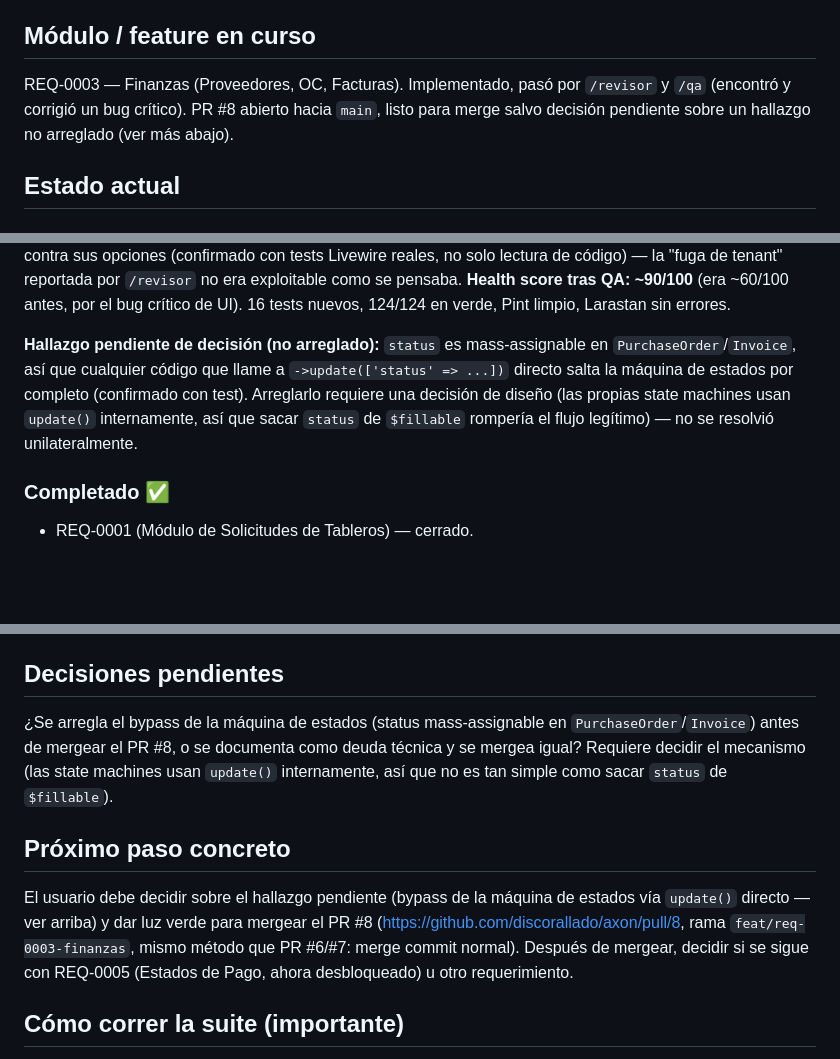
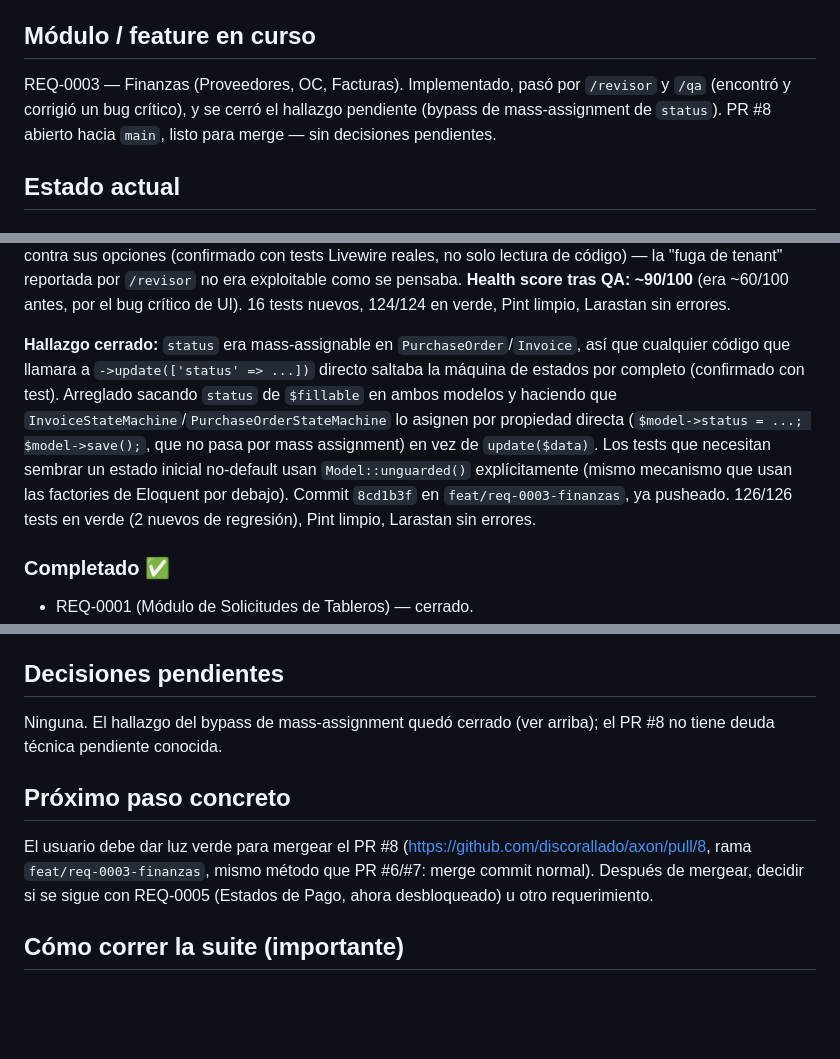
Before and after one commit to discorallado/axon, a Markdown page: SESSION.md, 3 parts joined by grey strips. GitHub-like rendering; blank space fills up the shorter version.

Commit message:
docs: actualizar SESSION.md — hallazgo de mass-assignment de status cerrado
Co-Authored-By: Claude Sonnet 5 <noreply@anthropic.com>

```diff
--- a/SESSION.md
+++ b/SESSION.md
@@ -11,9 +11,9 @@
 
 ## Módulo / feature en curso
 REQ-0003 — Finanzas (Proveedores, OC, Facturas). Implementado, pasó por
-`/revisor` y `/qa` (encontró y corrigió un bug crítico). PR #8 abierto hacia
-`main`, listo para merge salvo decisión pendiente sobre un hallazgo no
-arreglado (ver más abajo).
+`/revisor` y `/qa` (encontró y corrigió un bug crítico), y se cerró el
+hallazgo pendiente (bypass de mass-assignment de `status`). PR #8 abierto
+hacia `main`, listo para merge — sin decisiones pendientes.
 
 ## Estado actual
 
@@ -137,13 +137,17 @@ reales, no solo lectura de código) — la "fuga de tenant" reportada por
 **Health score tras QA: ~90/100** (era ~60/100 antes, por el bug crítico de
 UI). 16 tests nuevos, 124/124 en verde, Pint limpio, Larastan sin errores.
 
-**Hallazgo pendiente de decisión (no arreglado):** `status` es mass-assignable
-en `PurchaseOrder`/`Invoice`, así que cualquier código que llame a
-`->update(['status' => ...])` directo salta la máquina de estados por
-completo (confirmado con test). Arreglarlo requiere una decisión de diseño
-(las propias state machines usan `update()` internamente, así que sacar
-`status` de `$fillable` rompería el flujo legítimo) — no se resolvió
-unilateralmente.
+**Hallazgo cerrado:** `status` era mass-assignable en `PurchaseOrder`/`Invoice`,
+así que cualquier código que llamara a `->update(['status' => ...])` directo
+saltaba la máquina de estados por completo (confirmado con test). Arreglado
+sacando `status` de `$fillable` en ambos modelos y haciendo que
+`InvoiceStateMachine`/`PurchaseOrderStateMachine` lo asignen por propiedad
+directa (`$model->status = ...; $model->save();`, que no pasa por mass
+assignment) en vez de `update($data)`. Los tests que necesitan sembrar un
+estado inicial no-default usan `Model::unguarded()` explícitamente (mismo
+mecanismo que usan las factories de Eloquent por debajo). Commit `8cd1b3f`
+en `feat/req-0003-finanzas`, ya pusheado. 126/126 tests en verde (2 nuevos
+de regresión), Pint limpio, Larastan sin errores.
 
 ### Completado ✅
 - REQ-0001 (Módulo de Solicitudes de Tableros) — cerrado.
@@ -177,19 +181,15 @@ unilateralmente.
 - **Códigos legibles:** formato `TAB-001-T042`.
 
 ## Decisiones pendientes
-¿Se arregla el bypass de la máquina de estados (status mass-assignable en
-`PurchaseOrder`/`Invoice`) antes de mergear el PR #8, o se documenta como
-deuda técnica y se mergea igual? Requiere decidir el mecanismo (las state
-machines usan `update()` internamente, así que no es tan simple como sacar
-`status` de `$fillable`).
+Ninguna. El hallazgo del bypass de mass-assignment quedó cerrado (ver
+arriba); el PR #8 no tiene deuda técnica pendiente conocida.
 
 ## Próximo paso concreto
-El usuario debe decidir sobre el hallazgo pendiente (bypass de la máquina de
-estados vía `update()` directo — ver arriba) y dar luz verde para mergear el
-PR #8 (https://github.com/discorallado/axon/pull/8, rama
-`feat/req-0003-finanzas`, mismo método que PR #6/#7: merge commit normal).
-Después de mergear, decidir si se sigue con REQ-0005 (Estados de Pago, ahora
-desbloqueado) u otro requerimiento.
+El usuario debe dar luz verde para mergear el PR #8
+(https://github.com/discorallado/axon/pull/8, rama `feat/req-0003-finanzas`,
+mismo método que PR #6/#7: merge commit normal). Después de mergear, decidir
+si se sigue con REQ-0005 (Estados de Pago, ahora desbloqueado) u otro
+requerimiento.
 
 ## Cómo correr la suite (importante)
 Los tests **no corren en el host**: el PHP de WSL no tiene `pdo_mysql` y el host
```
Also changed, not shown: other parts of SESSION.md (+1 -1 lines).
